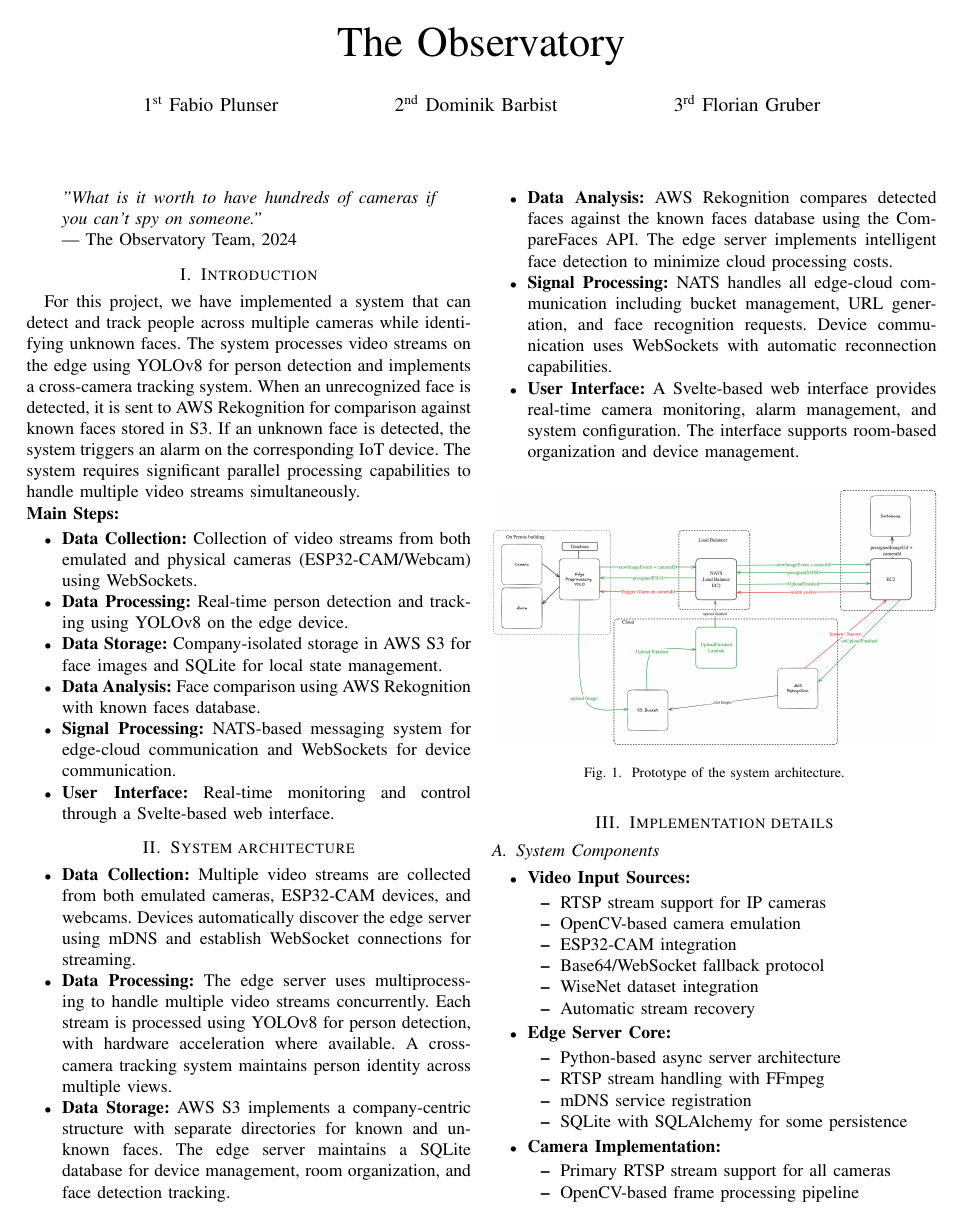
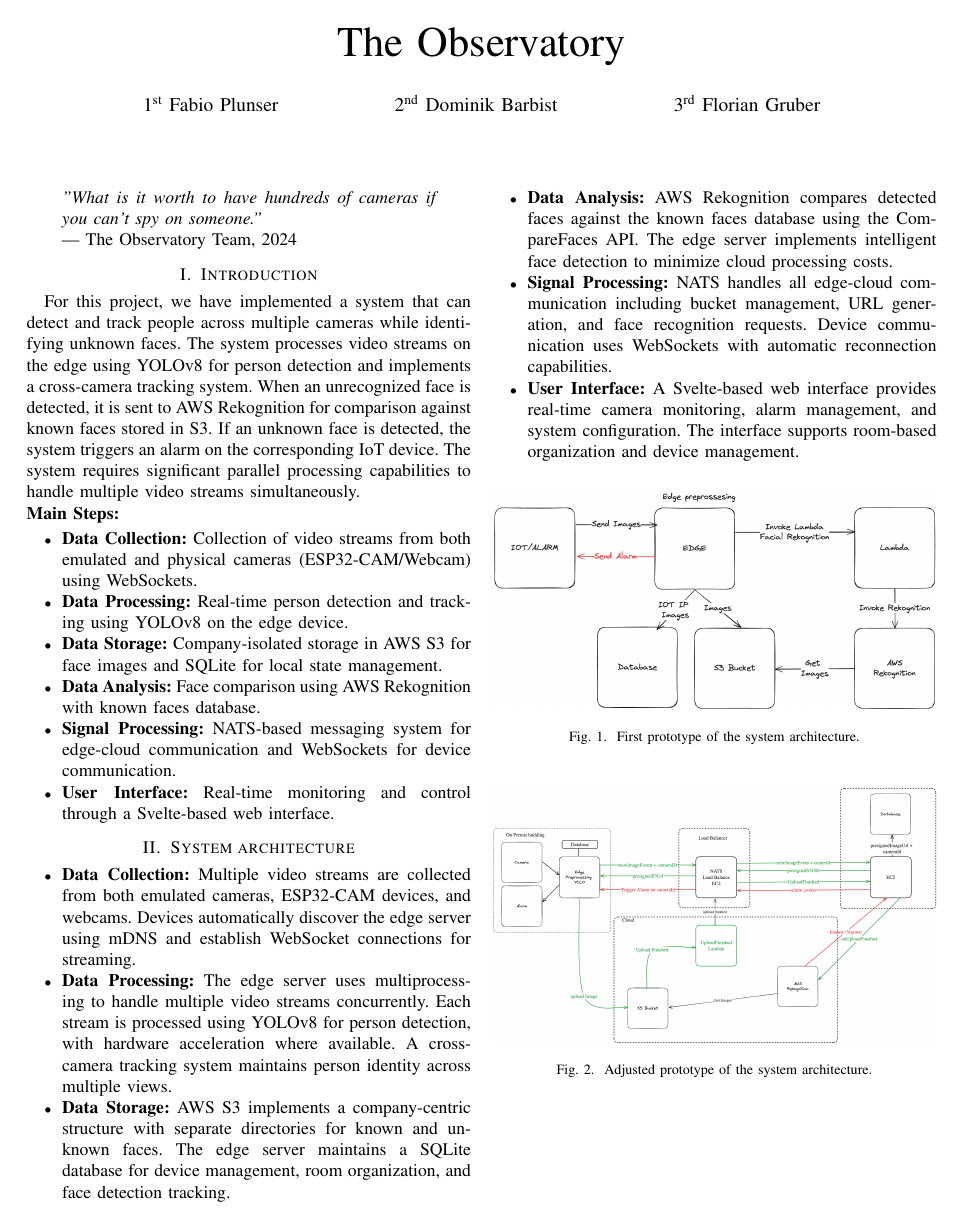
Before and after one commit to FabioPlunser/TheObservatory, a LaTeX paper (Report/report_Plunser_Barbist_Gruber.tex): page 1 of 4. Compiled offline with pdfLaTeX; a missing font is replaced by an installed copy or a similar font; a LaTeX package or settings file that is missing is left out.

Commit message:
added all stages of diagrams (v3 still missing!)

```diff
--- a/Report/report_Plunser_Barbist_Gruber.tex
+++ b/Report/report_Plunser_Barbist_Gruber.tex
@@ -66,8 +66,12 @@ The system requires significant parallel processing capabilities to handle multi
 
 \begin{figure}[h!]
       \centering
-      \includegraphics[width=1\linewidth]{images/architecturev2.excalidraw.png}
-      \caption{Prototype of the system architecture.}
-      \label{fig:enter-label}
+      \includegraphics[width=1\linewidth]{images/architecture.excalidraw.png}
+      \caption{First prototype of the system architecture.}
+      \label{fig:prototype-1}
 \end{figure}
 
+\begin{figure}[h!]
+	\centering
+	\includegraphics[width=1\linewidth]{images/architecturev2.excalidraw.png}
+	\caption{Adjusted prototype of the system architecture.}
@@ -74,3 +86,6 @@ The system requires significant parallel processing capabilities to handle multi
+	\label{fig:final-diagram}
+\end{figure}
+\newpage
 \section{Implementation details}
 \subsection{System Components}
 \begin{itemize}
```
Also changed, not shown: Report/report_Plunser_Barbist_Gruber.tex (8 more changed lines).
